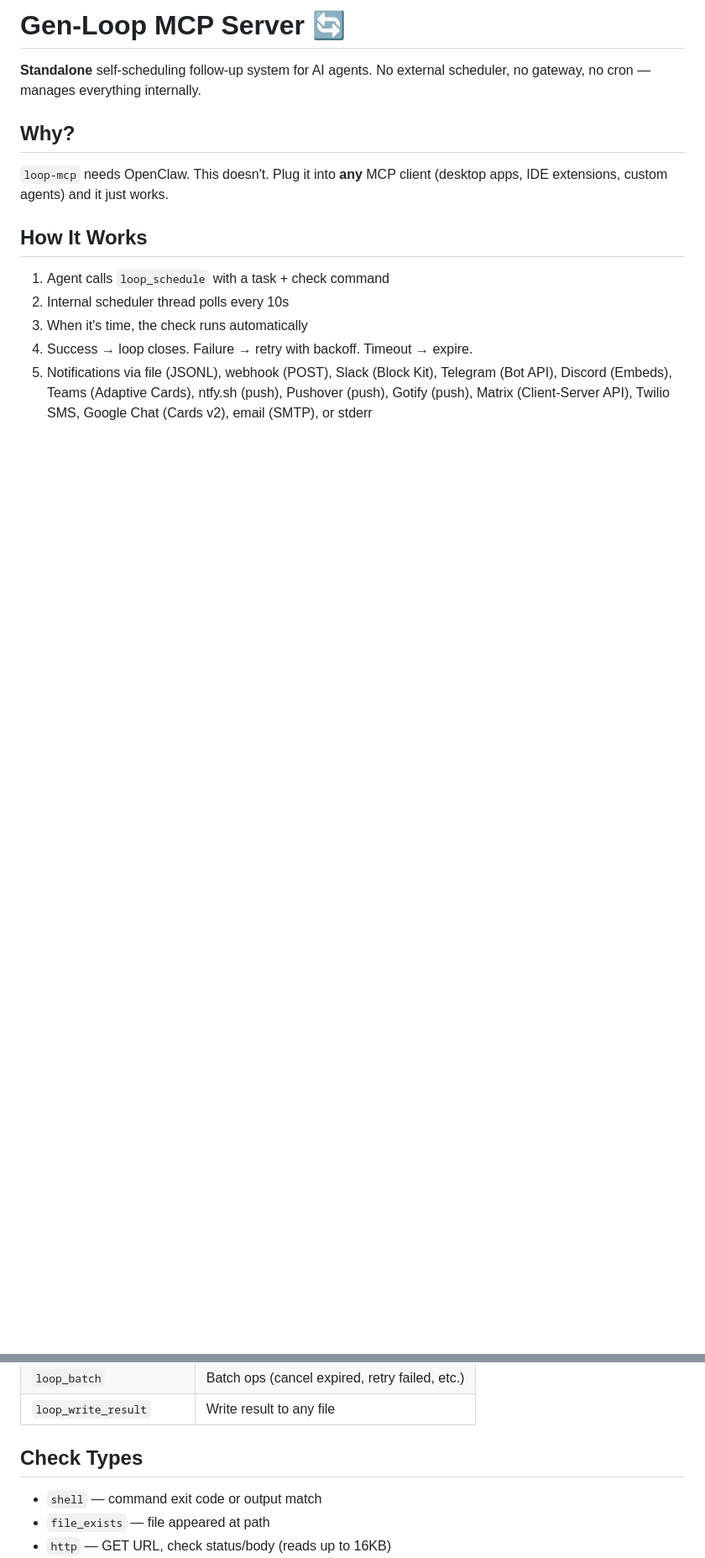
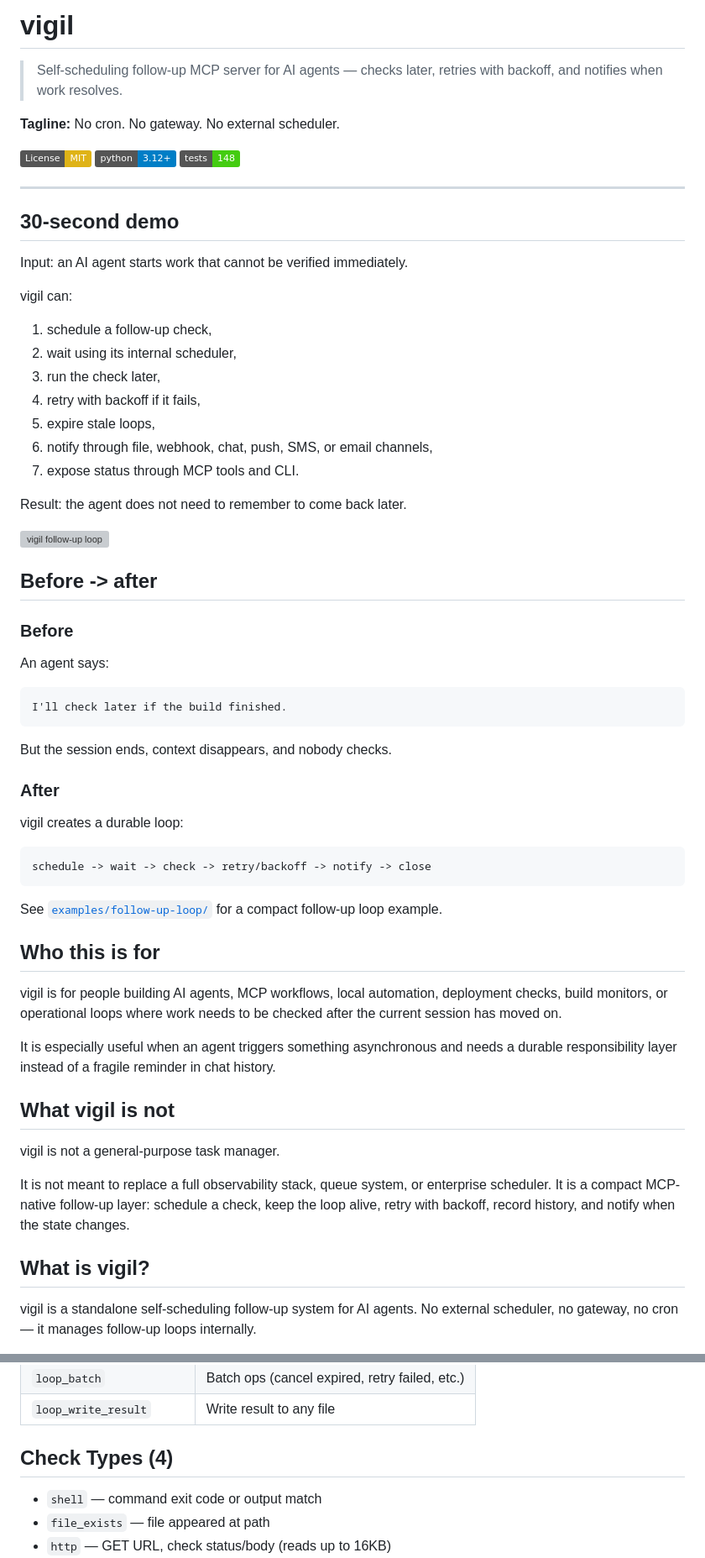
Before and after one commit to fbratten/vigil, a Markdown page: README.md, 2 parts joined by grey strips. Shown at 84% size. GitHub-like rendering; badges without logos; blank space fills up the shorter version; grey boxes are pictures that could not be loaded.

Commit message:
docs: position public README around vigil

````diff
--- a/README.md
+++ b/README.md
@@ -1,15 +1,68 @@
-# Gen-Loop MCP Server 🔄
+# vigil
 
-**Standalone** self-scheduling follow-up system for AI agents. No external scheduler, no gateway, no cron — manages everything internally.
+> Self-scheduling follow-up MCP server for AI agents — checks later, retries with backoff, and notifies when work resolves.
 
-## Why?
+**Tagline:** No cron. No gateway. No external scheduler.
 
-`loop-mcp` needs OpenClaw. This doesn't. Plug it into **any** MCP client (desktop apps, IDE extensions, custom agents) and it just works.
+[![License: MIT](https://img.shields.io/badge/License-MIT-yellow.svg)](https://opensource.org/licenses/MIT)
+![Python 3.12+](https://img.shields.io/badge/python-3.12+-blue.svg)
+![Tests](https://img.shields.io/badge/tests-148-brightgreen.svg)
 
-## How It Works
+---
 
-1. Agent calls `loop_schedule` with a task + check command
-2. Internal scheduler thread polls every 10s
-3. When it's time, the check runs automatically
-4. Success → loop closes. Failure → retry with backoff. Timeout → expire.
-5. Notifications via file (JSONL), webhook (POST), Slack (Block Kit), Telegram (Bot API), Discord (Embeds), Teams (Adaptive Cards), ntfy.sh (push), Pushover (push), Gotify (push), Matrix (Client-Server API), Twilio SMS, Google Chat (Cards v2), email (SMTP), or stderr
+## 30-second demo
+
+Input: an AI agent starts work that cannot be verified immediately.
+
+vigil can:
+
+1. schedule a follow-up check,
+2. wait using its internal scheduler,
+3. run the check later,
+4. retry with backoff if it fails,
+5. expire stale loops,
+6. notify through file, webhook, chat, push, SMS, or email channels,
+7. expose status through MCP tools and CLI.
+
+Result: the agent does not need to remember to come back later.
+
+![vigil follow-up loop](docs/assets/vigil-loop.svg)
+
+## Before -> after
+
+### Before
+
+An agent says:
+
+```text
+I'll check later if the build finished.
+```
+
+But the session ends, context disappears, and nobody checks.
+
+### After
+
+vigil creates a durable loop:
+
+```text
+schedule -> wait -> check -> retry/backoff -> notify -> close
+```
+
+See [`examples/follow-up-loop/`](examples/follow-up-loop/) for a compact follow-up loop example.
+
+## Who this is for
+
+vigil is for people building AI agents, MCP workflows, local automation, deployment checks, build monitors, or operational loops where work needs to be checked after the current session has moved on.
+
+It is especially useful when an agent triggers something asynchronous and needs a durable responsibility layer instead of a fragile reminder in chat history.
+
+## What vigil is not
+
+vigil is not a general-purpose task manager.
+
+It is not meant to replace a full observability stack, queue system, or enterprise scheduler. It is a compact MCP-native follow-up layer: schedule a check, keep the loop alive, retry with backoff, record history, and notify when the state changes.
+
+## What is vigil?
+
+vigil is a standalone self-scheduling follow-up system for AI agents. No external scheduler, no gateway, no cron — it manages follow-up loops internally.
+
@@ -28,7 +122,7 @@
 | `loop_batch` | Batch ops (cancel expired, retry failed, etc.) |
 | `loop_write_result` | Write result to any file |
 
-## Check Types
+## Check Types (4)
 
 - `shell` — command exit code or output match
 - `file_exists` — file appeared at path
````
Also changed, not shown: other parts of README.md (+81 -5 lines).
